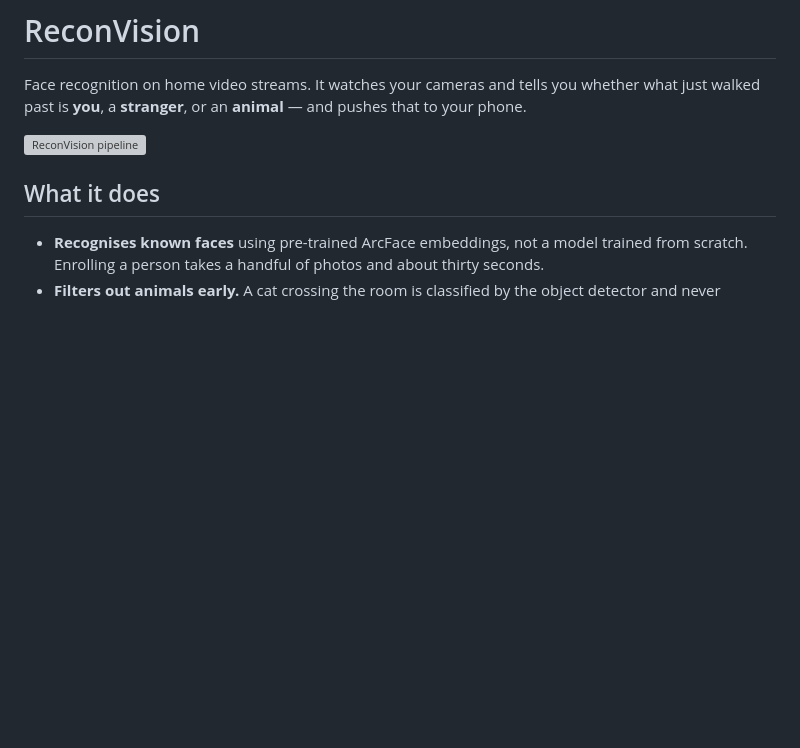
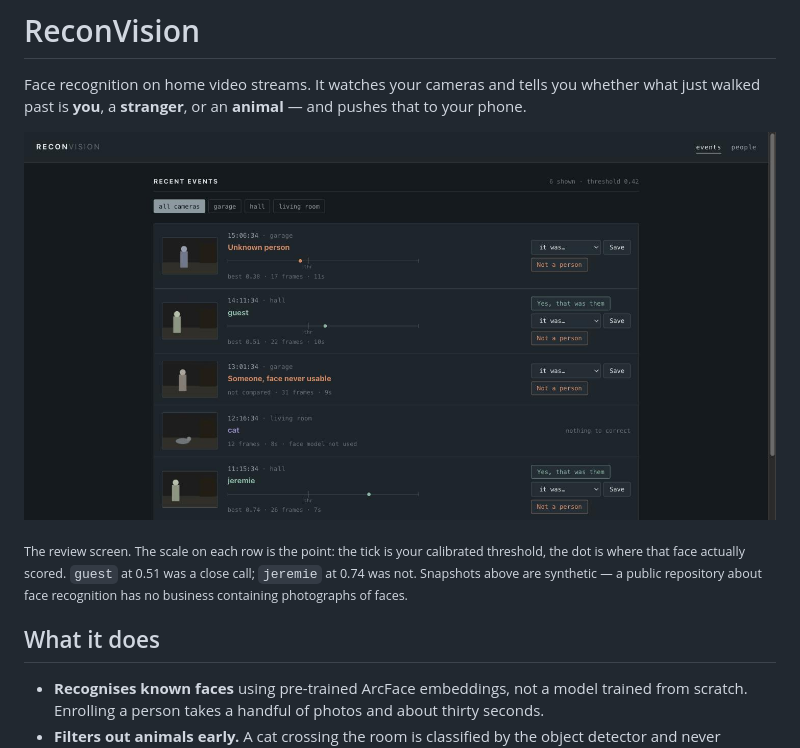
Before and after one commit to supremjerem/reconvision, a Markdown page: README.md, the part around one of its changes. GitHub-like rendering; pictures changed too: docs/review-screen.png (added); blank space fills up the shorter version; grey boxes are pictures that could not be loaded.

```diff
--- a/README.md
+++ b/README.md
@@ -4,7 +4,12 @@ Face recognition on home video streams. It watches your cameras and tells you wh
 what just walked past is **you**, a **stranger**, or an **animal** — and pushes that to
 your phone.
 
-![ReconVision pipeline](docs/architecture.svg)
+![The review screen: six events, each showing where its similarity landed against the calibrated threshold](docs/review-screen.png)
+
+<sub>The review screen. The scale on each row is the point: the tick is your calibrated
+threshold, the dot is where that face actually scored. `guest` at 0.51 was a close call;
+`jeremie` at 0.74 was not. Snapshots above are synthetic — a public repository about face
+recognition has no business containing photographs of faces.</sub>
 
 ## What it does
 
```
Also changed, not shown: other parts of README.md (+2 -0 lines), 9 other files.
